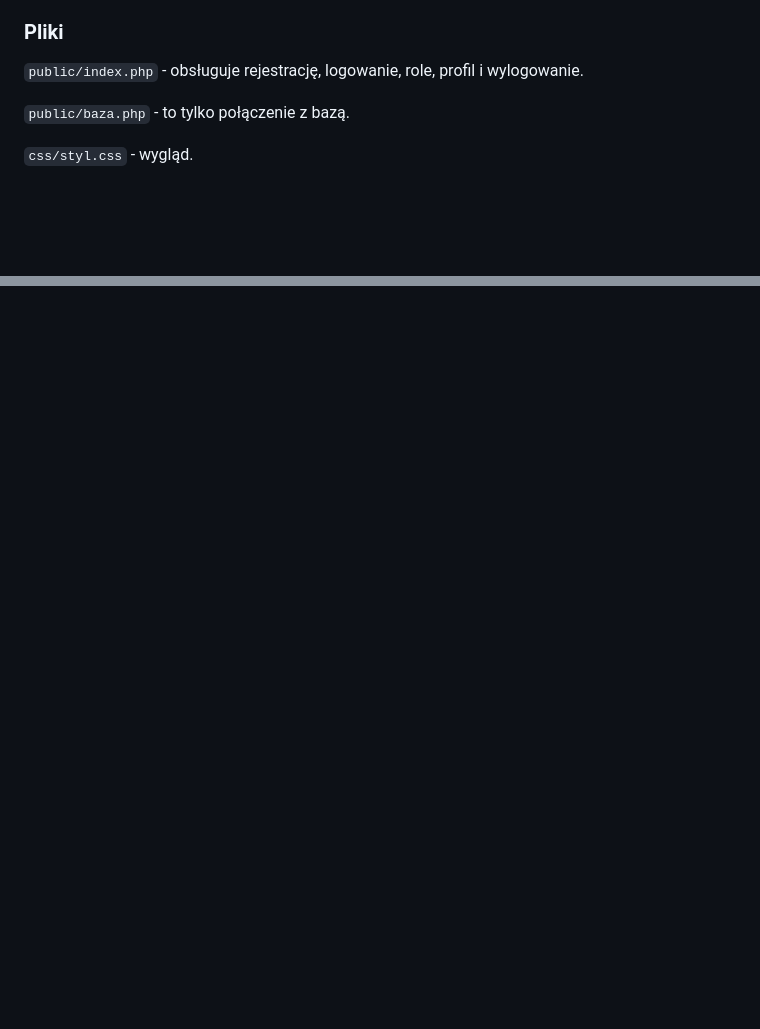
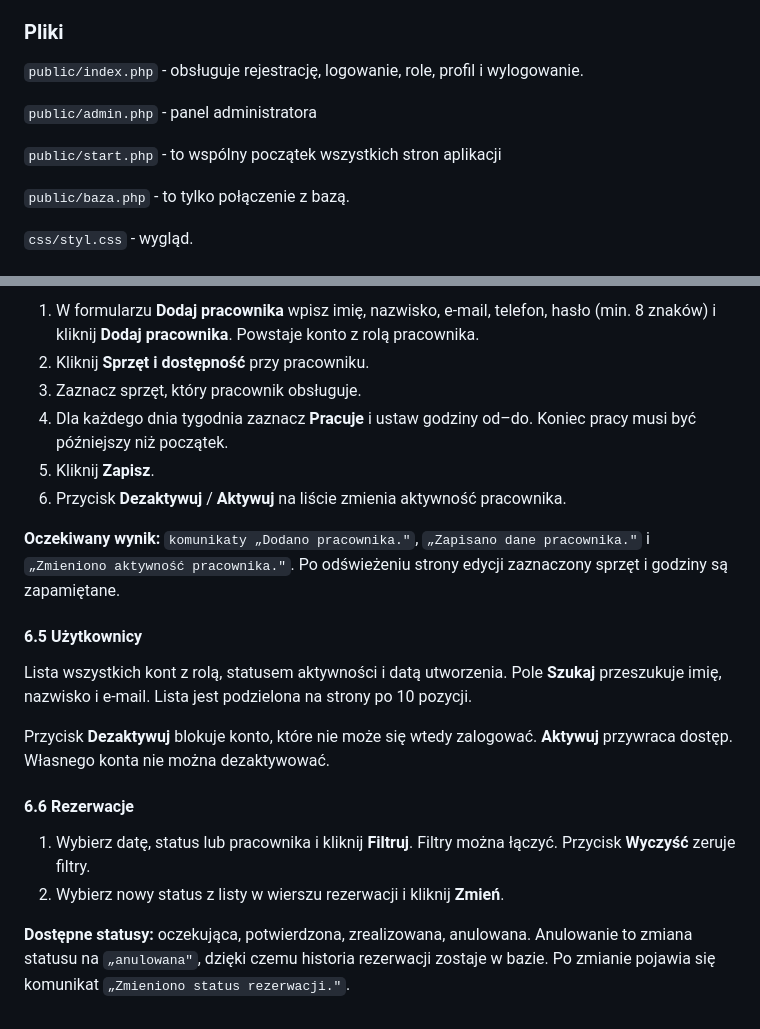
Before and after one commit to Michal27189/Projekt, a Markdown page: README.md, 2 parts joined by grey strips. GitHub-like rendering; blank space fills up the shorter version.

```diff
--- a/README.md
+++ b/README.md
@@ -12,6 +12,10 @@ Aplikacja pozwala klientom przeglądać dostępny sprzęt komputerowy, wybierać
 
 ### Pliki
 `public/index.php` - obsługuje rejestrację, logowanie, role, profil i wylogowanie.
+
+`public/admin.php` - panel administratora
+
+`public/start.php` - to wspólny początek wszystkich stron aplikacji
 
 `public/baza.php` - to tylko połączenie z bazą.
 
@@ -98,0 +132,21 @@ Oczekiwany wynik: strona logowania zamiast profilu, bo sesja została zakończon
+1. W formularzu **Dodaj pracownika** wpisz imię, nazwisko, e-mail, telefon, hasło (min. 8 znaków) i kliknij **Dodaj pracownika**. Powstaje konto z rolą pracownika.
+2. Kliknij **Sprzęt i dostępność** przy pracowniku.
+3. Zaznacz sprzęt, który pracownik obsługuje.
+4. Dla każdego dnia tygodnia zaznacz **Pracuje** i ustaw godziny od–do. Koniec pracy musi być późniejszy niż początek.
+5. Kliknij **Zapisz**.
+6. Przycisk **Dezaktywuj** / **Aktywuj** na liście zmienia aktywność pracownika.
+
+**Oczekiwany wynik:** `komunikaty „Dodano pracownika."`, `„Zapisano dane pracownika."` i `„Zmieniono aktywność pracownika."`. Po odświeżeniu strony edycji zaznaczony sprzęt i godziny są zapamiętane.
+
+#### 6.5 Użytkownicy
+
+Lista wszystkich kont z rolą, statusem aktywności i datą utworzenia. Pole **Szukaj** przeszukuje imię, nazwisko i e-mail. Lista jest podzielona na strony po 10 pozycji.
+
+Przycisk **Dezaktywuj** blokuje konto, które nie może się wtedy zalogować. **Aktywuj** przywraca dostęp. Własnego konta nie można dezaktywować.
+
+#### 6.6 Rezerwacje
+
+1. Wybierz datę, status lub pracownika i kliknij **Filtruj**. Filtry można łączyć. Przycisk **Wyczyść** zeruje filtry.
+2. Wybierz nowy status z listy w wierszu rezerwacji i kliknij **Zmień**.
+
+**Dostępne statusy:** oczekująca, potwierdzona, zrealizowana, anulowana. Anulowanie to zmiana statusu na `„anulowana"`, dzięki czemu historia rezerwacji zostaje w bazie. Po zmianie pojawia się komunikat `„Zmieniono status rezerwacji."`.
```
Also changed, not shown: other parts of README.md (+33 -4 lines).
